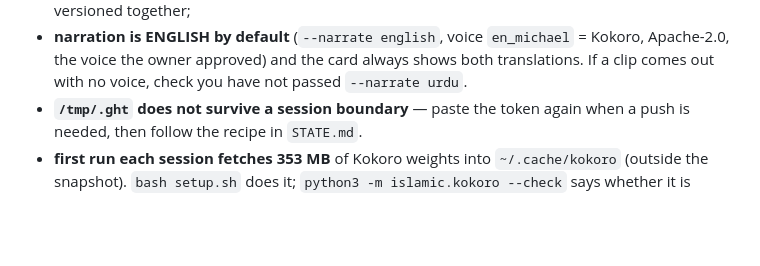
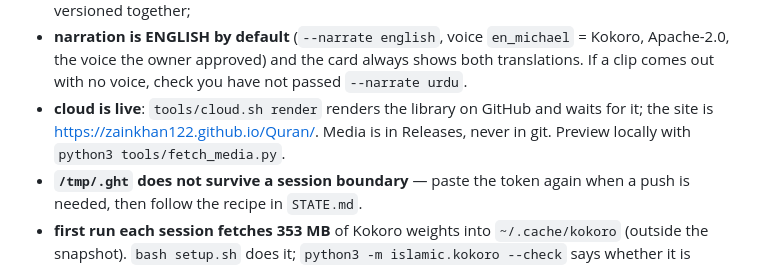
Before and after one commit to zainkhan122/Quran, a Markdown page: RESUME.md, the part around the change. GitHub-like rendering; blank space fills up the shorter version.

```diff
--- a/RESUME.md
+++ b/RESUME.md
@@ -109,6 +109,9 @@ that persists reliably, so:
   `en_michael` = Kokoro, Apache-2.0, the voice the owner approved) and the card
   always shows both translations. If a clip comes out with no voice, check you
   have not passed `--narrate urdu`.
+* **cloud is live**: `tools/cloud.sh render` renders the library on GitHub and
+  waits for it; the site is https://zainkhan122.github.io/Quran/. Media is in
+  Releases, never in git. Preview locally with `python3 tools/fetch_media.py`.
 * **`/tmp/.ght` does not survive a session boundary** — paste the token again
   when a push is needed, then follow the recipe in `STATE.md`.
 * **first run each session fetches 353 MB** of Kokoro weights into
```
Also changed, not shown: PHASES.md (+1 -0 lines), STATE.md (+28 -48 lines).
